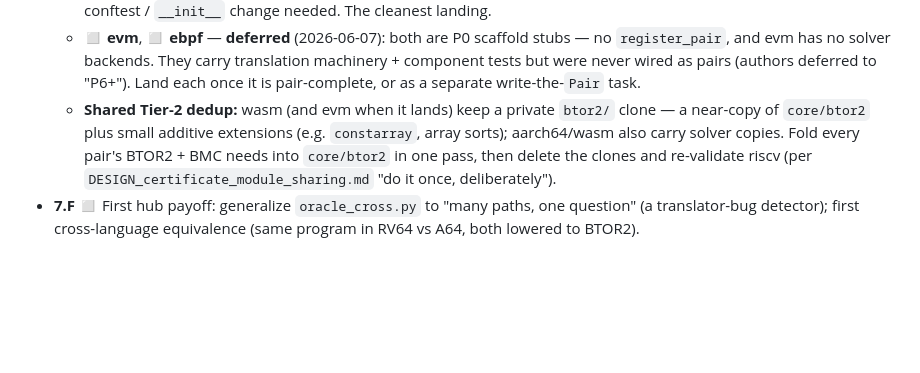
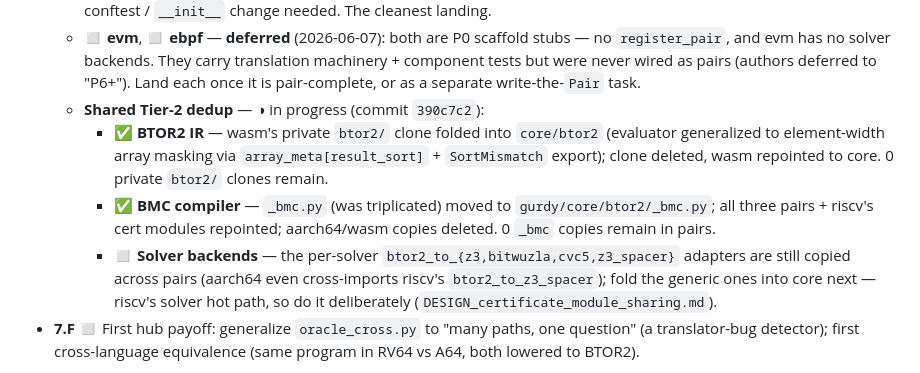
Before and after one commit to cksystemsgroup/hurdy-gurdy, a Markdown page: PLAN.md, the part around the change. GitHub-like rendering; blank space fills up the shorter version.

Commit message:
docs(plan): tick Stage 7.E shared dedup — BTOR2 IR + BMC done; backends remain
btor2 IR + _bmc deduped into core/btor2 (390c7c2); per-solver btor2_to_* adapter
dedup is the remaining increment.

Co-Authored-By: Claude Opus 4.8 (1M context) <noreply@anthropic.com>

```diff
--- a/PLAN.md
+++ b/PLAN.md
@@ -267,12 +267,19 @@ branch merge. Merge a branch first and it brings its own BTOR2 core
     translation machinery + component tests but were never wired as pairs
     (authors deferred to "P6+"). Land each once it is pair-complete, or as a
     separate write-the-`Pair` task.
-  - **Shared Tier-2 dedup:** wasm (and evm when it lands) keep a private
-    `btor2/` clone — a near-copy of `core/btor2` plus small additive
-    extensions (e.g. `constarray`, array sorts); aarch64/wasm also carry
-    solver copies. Fold every pair's BTOR2 + BMC needs into `core/btor2` in
-    one pass, then delete the clones and re-validate riscv (per
-    `DESIGN_certificate_module_sharing.md` "do it once, deliberately").
+  - **Shared Tier-2 dedup** — ◑ in progress (commit `390c7c2`):
+    - ✅ **BTOR2 IR** — wasm's private `btor2/` clone folded into `core/btor2`
+      (evaluator generalized to element-width array masking via
+      `array_meta[result_sort]` + `SortMismatch` export); clone deleted, wasm
+      repointed to core. 0 private `btor2/` clones remain.
+    - ✅ **BMC compiler** — `_bmc.py` (was triplicated) moved to
+      `gurdy/core/btor2/_bmc.py`; all three pairs + riscv's cert modules
+      repointed; aarch64/wasm copies deleted. 0 `_bmc` copies remain in pairs.
+    - ◻ **Solver backends** — the per-solver
+      `btor2_to_{z3,bitwuzla,cvc5,z3_spacer}` adapters are still copied across
+      pairs (aarch64 even cross-imports riscv's `btor2_to_z3_spacer`); fold the
+      generic ones into core next — riscv's solver hot path, so do it
+      deliberately (`DESIGN_certificate_module_sharing.md`).
 - **7.F** ◻ First hub payoff: generalize `oracle_cross.py` to
   "many paths, one question" (a translator-bug detector); first
   cross-language equivalence (same program in RV64 vs A64, both
```
